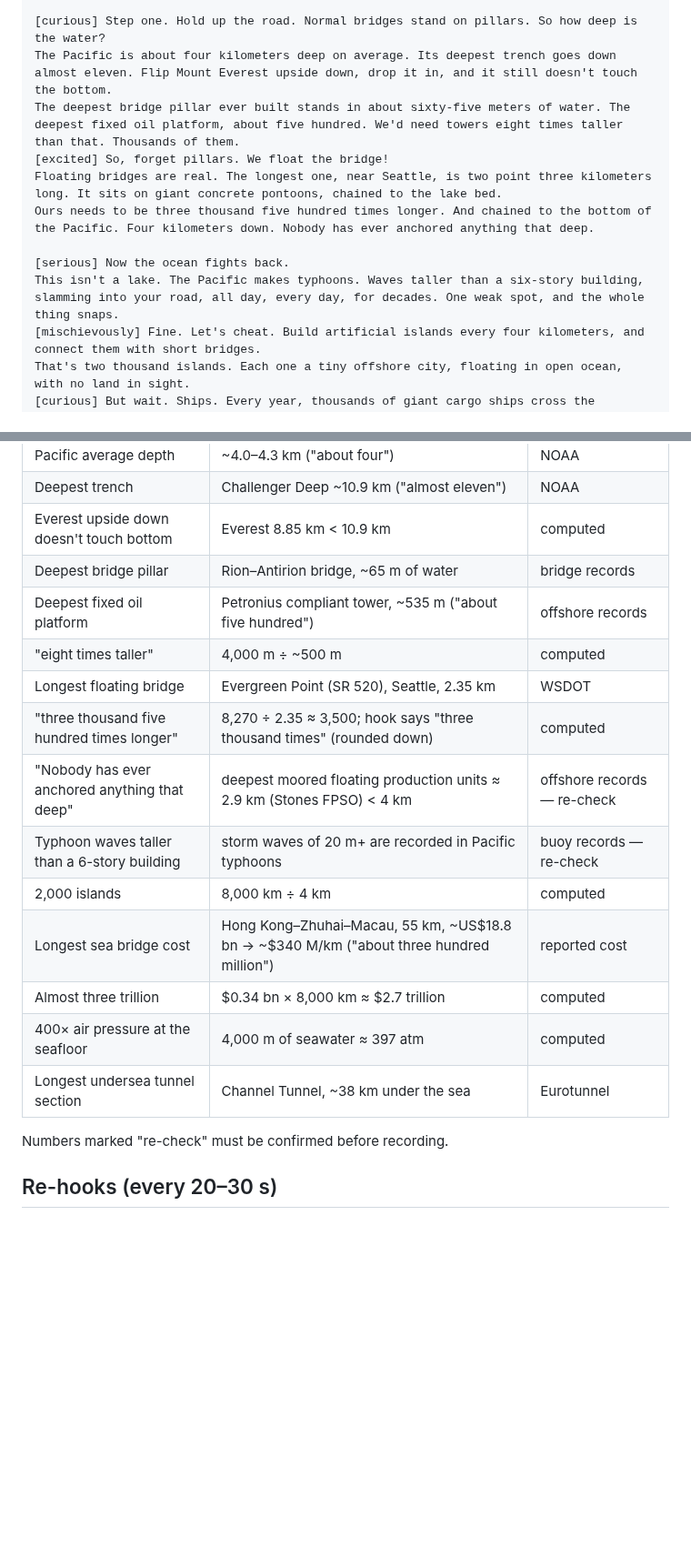
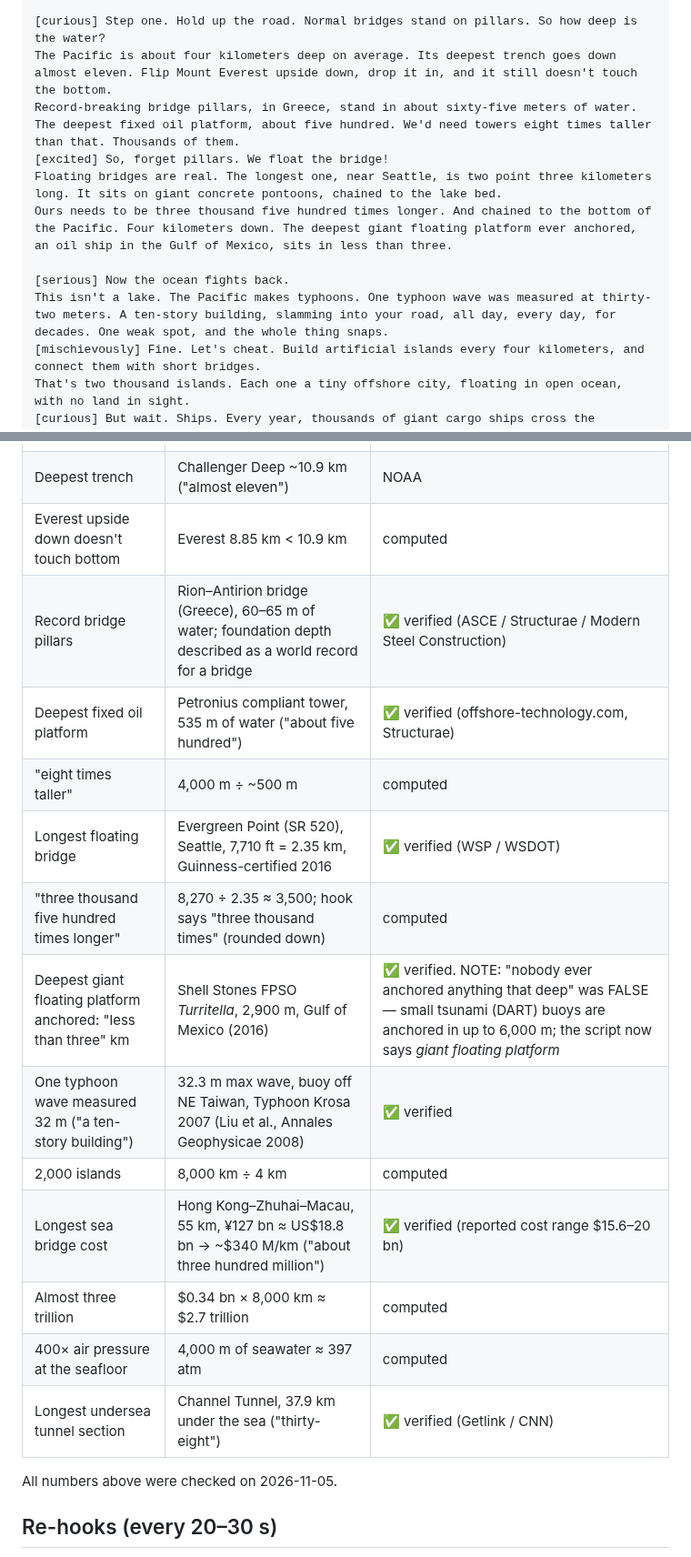
Before and after one commit to zalmootmurad7-maker/raeed-, a Markdown page: episode6-pacific-bridge/script.md, 2 parts joined by grey strips. Shown at 91% size. GitHub-like rendering; blank space fills up the shorter version.

Commit message:
Episode 6 script: verify numbers; fix false 'nobody anchored that deep' claim; real 32 m typhoon wave
Co-Authored-By: Claude Opus 5.5 <noreply@anthropic.com>
Claude-Session: https://claude.ai/code/session_01QZBGd8qH4EfV1MNE2nHfnB

```diff
--- a/episode6-pacific-bridge/script.md
+++ b/episode6-pacific-bridge/script.md
@@ -13,13 +13,13 @@
 
 [curious] Step one. Hold up the road. Normal bridges stand on pillars. So how deep is the water?
 The Pacific is about four kilometers deep on average. Its deepest trench goes down almost eleven. Flip Mount Everest upside down, drop it in, and it still doesn't touch the bottom.
-The deepest bridge pillar ever built stands in about sixty-five meters of water. The deepest fixed oil platform, about five hundred. We'd need towers eight times taller than that. Thousands of them.
+Record-breaking bridge pillars, in Greece, stand in about sixty-five meters of water. The deepest fixed oil platform, about five hundred. We'd need towers eight times taller than that. Thousands of them.
 [excited] So, forget pillars. We float the bridge!
 Floating bridges are real. The longest one, near Seattle, is two point three kilometers long. It sits on giant concrete pontoons, chained to the lake bed.
-Ours needs to be three thousand five hundred times longer. And chained to the bottom of the Pacific. Four kilometers down. Nobody has ever anchored anything that deep.
+Ours needs to be three thousand five hundred times longer. And chained to the bottom of the Pacific. Four kilometers down. The deepest giant floating platform ever anchored, an oil ship in the Gulf of Mexico, sits in less than three.
 
 [serious] Now the ocean fights back.
-This isn't a lake. The Pacific makes typhoons. Waves taller than a six-story building, slamming into your road, all day, every day, for decades. One weak spot, and the whole thing snaps.
+This isn't a lake. The Pacific makes typhoons. One typhoon wave was measured at thirty-two meters. A ten-story building, slamming into your road, all day, every day, for decades. One weak spot, and the whole thing snaps.
 [mischievously] Fine. Let's cheat. Build artificial islands every four kilometers, and connect them with short bridges.
 That's two thousand islands. Each one a tiny offshore city, floating in open ocean, with no land in sight.
 [curious] But wait. Ships. Every year, thousands of giant cargo ships cross the Pacific. Your bridge just built an eight thousand kilometer wall across their path. So every island needs a drawbridge. Two thousand drawbridges.
@@ -44,20 +44,20 @@ If this blew your mind, hit like!
 | Pacific average depth | ~4.0–4.3 km ("about four") | NOAA |
 | Deepest trench | Challenger Deep ~10.9 km ("almost eleven") | NOAA |
 | Everest upside down doesn't touch bottom | Everest 8.85 km < 10.9 km | computed |
-| Deepest bridge pillar | Rion–Antirion bridge, ~65 m of water | bridge records |
-| Deepest fixed oil platform | Petronius compliant tower, ~535 m ("about five hundred") | offshore records |
+| Record bridge pillars | Rion–Antirion bridge (Greece), 60–65 m of water; foundation depth described as a world record for a bridge | ✅ verified (ASCE / Structurae / Modern Steel Construction) |
+| Deepest fixed oil platform | Petronius compliant tower, 535 m of water ("about five hundred") | ✅ verified (offshore-technology.com, Structurae) |
 | "eight times taller" | 4,000 m ÷ ~500 m | computed |
-| Longest floating bridge | Evergreen Point (SR 520), Seattle, 2.35 km | WSDOT |
+| Longest floating bridge | Evergreen Point (SR 520), Seattle, 7,710 ft = 2.35 km, Guinness-certified 2016 | ✅ verified (WSP / WSDOT) |
 | "three thousand five hundred times longer" | 8,270 ÷ 2.35 ≈ 3,500; hook says "three thousand times" (rounded down) | computed |
-| "Nobody has ever anchored anything that deep" | deepest moored floating production units ≈ 2.9 km (Stones FPSO) < 4 km | offshore records — re-check |
-| Typhoon waves taller than a 6-story building | storm waves of 20 m+ are recorded in Pacific typhoons | buoy records — re-check |
+| Deepest giant floating platform anchored: "less than three" km | Shell Stones FPSO *Turritella*, 2,900 m, Gulf of Mexico (2016) | ✅ verified. NOTE: "nobody ever anchored anything that deep" was FALSE — small tsunami (DART) buoys are anchored in up to 6,000 m; the script now says *giant floating platform* |
+| One typhoon wave measured 32 m ("a ten-story building") | 32.3 m max wave, buoy off NE Taiwan, Typhoon Krosa 2007 (Liu et al., Annales Geophysicae 2008) | ✅ verified |
 | 2,000 islands | 8,000 km ÷ 4 km | computed |
-| Longest sea bridge cost | Hong Kong–Zhuhai–Macau, 55 km, ~US$18.8 bn → ~$340 M/km ("about three hundred million") | reported cost |
+| Longest sea bridge cost | Hong Kong–Zhuhai–Macau, 55 km, ¥127 bn ≈ US$18.8 bn → ~$340 M/km ("about three hundred million") | ✅ verified (reported cost range $15.6–20 bn) |
 | Almost three trillion | $0.34 bn × 8,000 km ≈ $2.7 trillion | computed |
 | 400× air pressure at the seafloor | 4,000 m of seawater ≈ 397 atm | computed |
-| Longest undersea tunnel section | Channel Tunnel, ~38 km under the sea | Eurotunnel |
+| Longest undersea tunnel section | Channel Tunnel, 37.9 km under the sea ("thirty-eight") | ✅ verified (Getlink / CNN) |
 
-Numbers marked "re-check" must be confirmed before recording.
+All numbers above were checked on 2026-11-05.
 
 ## Re-hooks (every 20–30 s)
 promise "the thing that actually breaks… not the ocean" (≈0:12) → "Flip Mount Everest upside down" (≈0:30) → "So, forget pillars!" (≈0:50)
```
Also changed, not shown: other parts of episode6-pacific-bridge/script.md (+1 -1 lines).
